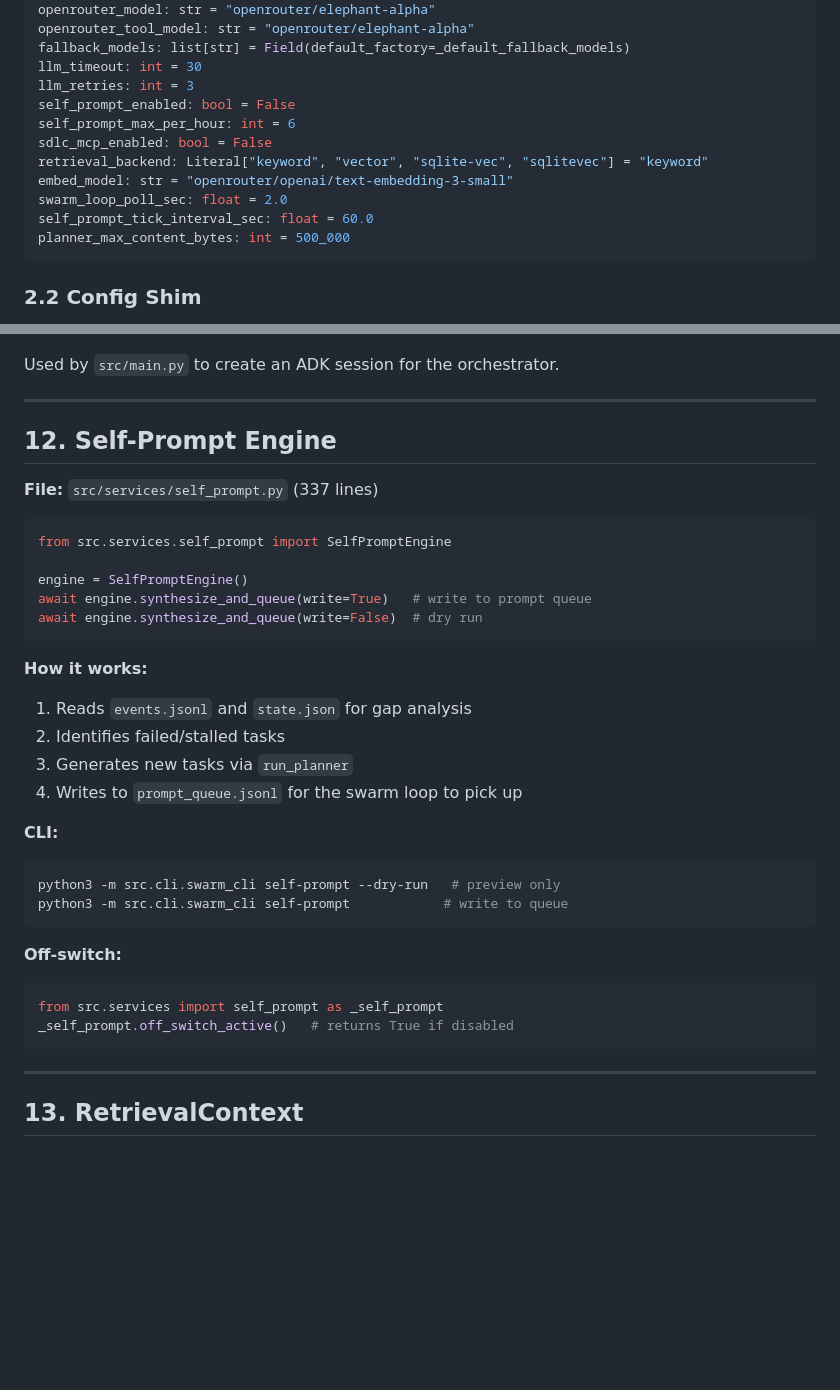
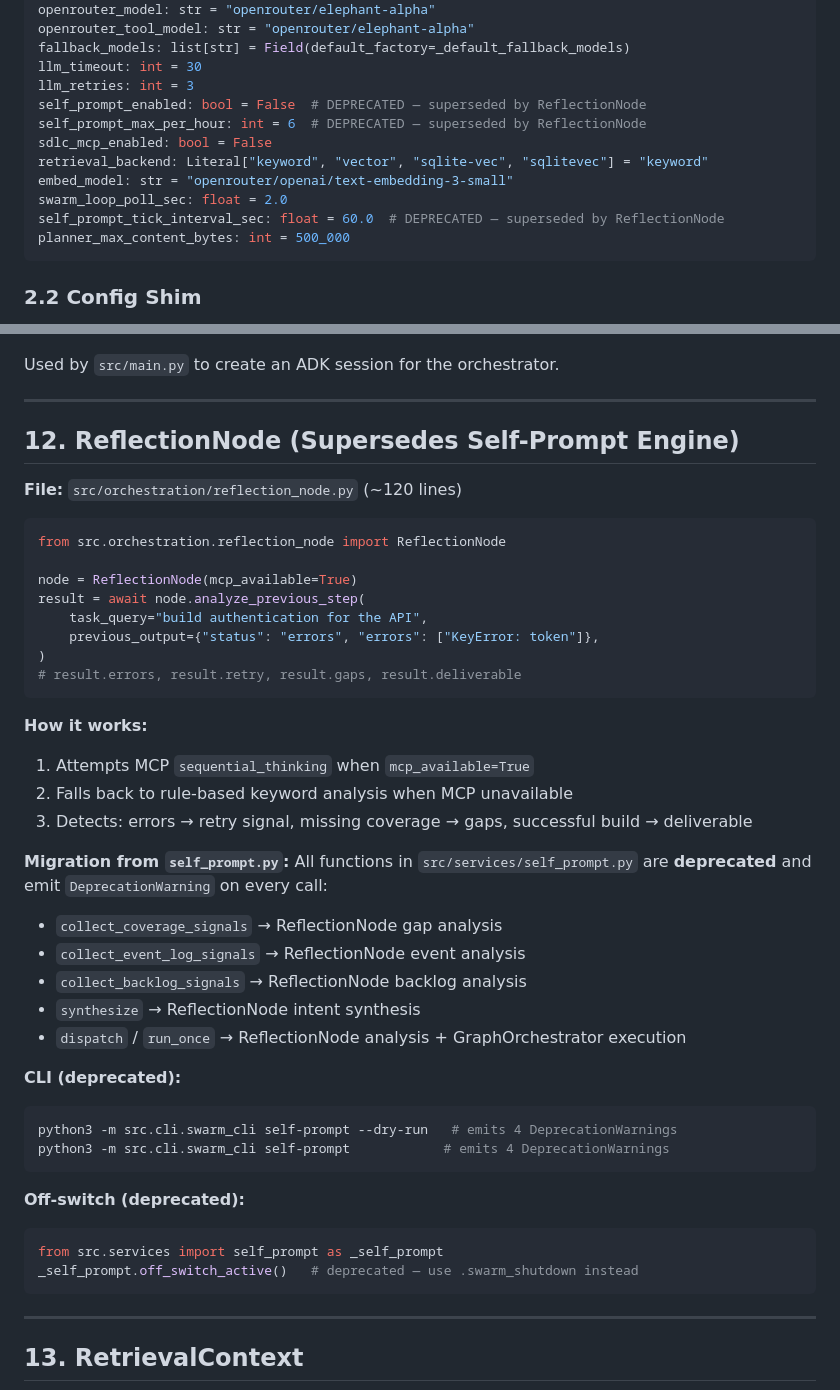
Before and after one commit to asshat1981ar/gadk, a Markdown page: docs/GADK_DEVELOPER_ALMANAC.md, 2 parts joined by grey strips. Drawn GitHub-style; blank space fills up the shorter version.

````diff
--- a/docs/GADK_DEVELOPER_ALMANAC.md
+++ b/docs/GADK_DEVELOPER_ALMANAC.md
@@ -116,13 +116,13 @@ openrouter_tool_model: str = "openrouter/elephant-alpha"
 fallback_models: list[str] = Field(default_factory=_default_fallback_models)
 llm_timeout: int = 30
 llm_retries: int = 3
-self_prompt_enabled: bool = False
-self_prompt_max_per_hour: int = 6
+self_prompt_enabled: bool = False  # DEPRECATED — superseded by ReflectionNode
+self_prompt_max_per_hour: int = 6  # DEPRECATED — superseded by ReflectionNode
 sdlc_mcp_enabled: bool = False
 retrieval_backend: Literal["keyword", "vector", "sqlite-vec", "sqlitevec"] = "keyword"
 embed_model: str = "openrouter/openai/text-embedding-3-small"
 swarm_loop_poll_sec: float = 2.0
-self_prompt_tick_interval_sec: float = 60.0
+self_prompt_tick_interval_sec: float = 60.0  # DEPRECATED — superseded by ReflectionNode
 planner_max_content_bytes: int = 500_000
 ```
 
@@ -603,34 +603,44 @@ Used by `src/main.py` to create an ADK session for the orchestrator.
 
 ---
 
-## 12. Self-Prompt Engine
+## 12. ReflectionNode (Supersedes Self-Prompt Engine)
 
-**File:** `src/services/self_prompt.py` (337 lines)
+**File:** `src/orchestration/reflection_node.py` (~120 lines)
 
 ```python
-from src.services.self_prompt import SelfPromptEngine
+from src.orchestration.reflection_node import ReflectionNode
 
-engine = SelfPromptEngine()
-await engine.synthesize_and_queue(write=True)   # write to prompt queue
-await engine.synthesize_and_queue(write=False)  # dry run
+node = ReflectionNode(mcp_available=True)
+result = await node.analyze_previous_step(
+    task_query="build authentication for the API",
+    previous_output={"status": "errors", "errors": ["KeyError: token"]},
+)
+# result.errors, result.retry, result.gaps, result.deliverable
 ```
 
 **How it works:**
-1. Reads `events.jsonl` and `state.json` for gap analysis
-2. Identifies failed/stalled tasks
-3. Generates new tasks via `run_planner`
-4. Writes to `prompt_queue.jsonl` for the swarm loop to pick up
+1. Attempts MCP `sequential_thinking` when `mcp_available=True`
+2. Falls back to rule-based keyword analysis when MCP unavailable
+3. Detects: errors → retry signal, missing coverage → gaps, successful build → deliverable
 
-**CLI:**
+**Migration from `self_prompt.py`:**
+All functions in `src/services/self_prompt.py` are **deprecated** and emit `DeprecationWarning` on every call:
+- `collect_coverage_signals` → ReflectionNode gap analysis
+- `collect_event_log_signals` → ReflectionNode event analysis
+- `collect_backlog_signals` → ReflectionNode backlog analysis
+- `synthesize` → ReflectionNode intent synthesis
+- `dispatch` / `run_once` → ReflectionNode analysis + GraphOrchestrator execution
+
+**CLI (deprecated):**
 ```bash
-python3 -m src.cli.swarm_cli self-prompt --dry-run   # preview only
-python3 -m src.cli.swarm_cli self-prompt            # write to queue
+python3 -m src.cli.swarm_cli self-prompt --dry-run   # emits 4 DeprecationWarnings
+python3 -m src.cli.swarm_cli self-prompt            # emits 4 DeprecationWarnings
 ```
 
-**Off-switch:**
+**Off-switch (deprecated):**
 ```python
 from src.services import self_prompt as _self_prompt
-_self_prompt.off_switch_active()   # returns True if disabled
+_self_prompt.off_switch_active()   # deprecated — use .swarm_shutdown instead
 ```
 
 ---
````
Also changed, not shown: docs/GADK_AGENT_DEVELOPER_GUIDE.md (+48 -11 lines), docs/GADK_OPERATIONAL_RUNBOOK.md (+4 -5 lines).
